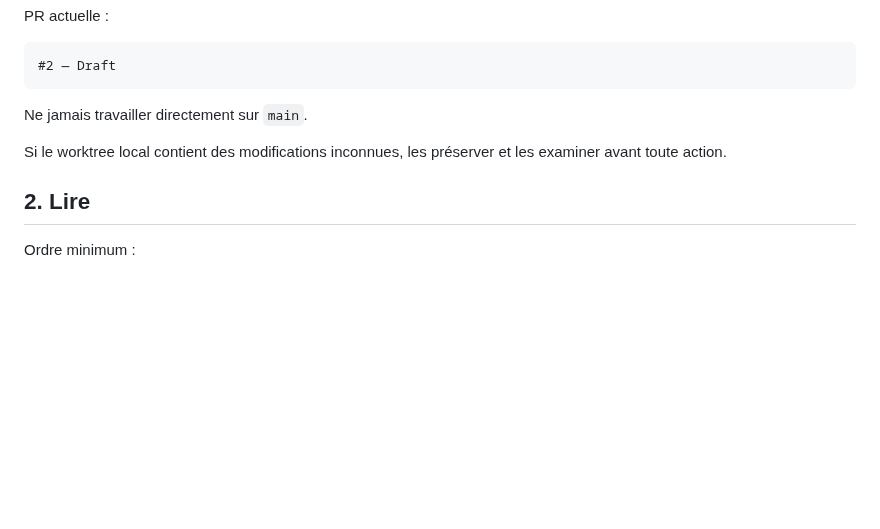
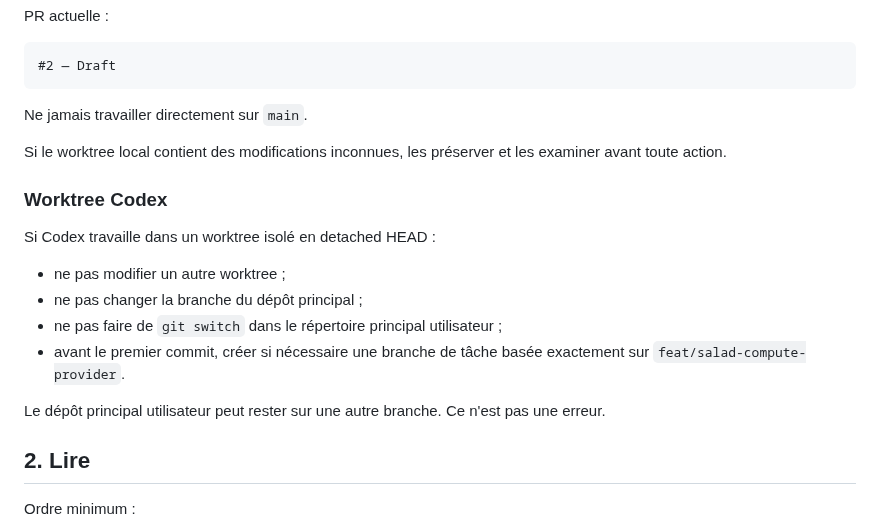
Before and after one commit to saillardsimon71-del/Octopus, a Markdown page: docs/CODEX_START.md, the part around one of its changes. Drawn GitHub-style; blank space fills up the shorter version.

```diff
--- a/docs/CODEX_START.md
+++ b/docs/CODEX_START.md
@@ -29,6 +29,18 @@ Ne jamais travailler directement sur `main`.
 
 Si le worktree local contient des modifications inconnues, les préserver et les examiner avant toute action.
 
+### Worktree Codex
+
+Si Codex travaille dans un worktree isolé en detached HEAD :
+
+- ne pas modifier un autre worktree ;
+- ne pas changer la branche du dépôt principal ;
+- ne pas faire de `git switch` dans le répertoire principal utilisateur ;
+- avant le premier commit, créer si nécessaire une branche de tâche basée exactement sur `feat/salad-compute-provider`.
+
+Le dépôt principal utilisateur peut rester sur une autre branche. Ce n'est pas une erreur.
+
+
 ## 2. Lire
 
 Ordre minimum :
```
Also changed, not shown: other parts of docs/CODEX_START.md (+112 -23 lines).
